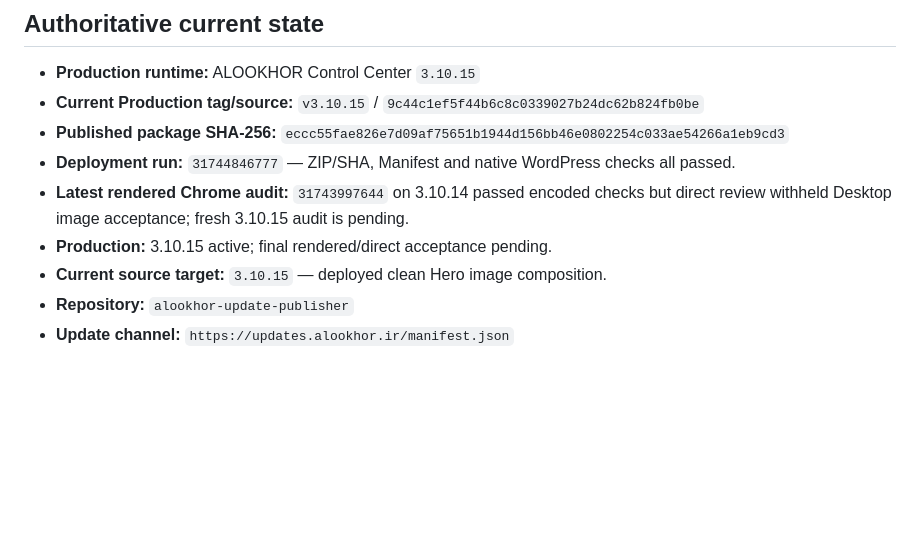
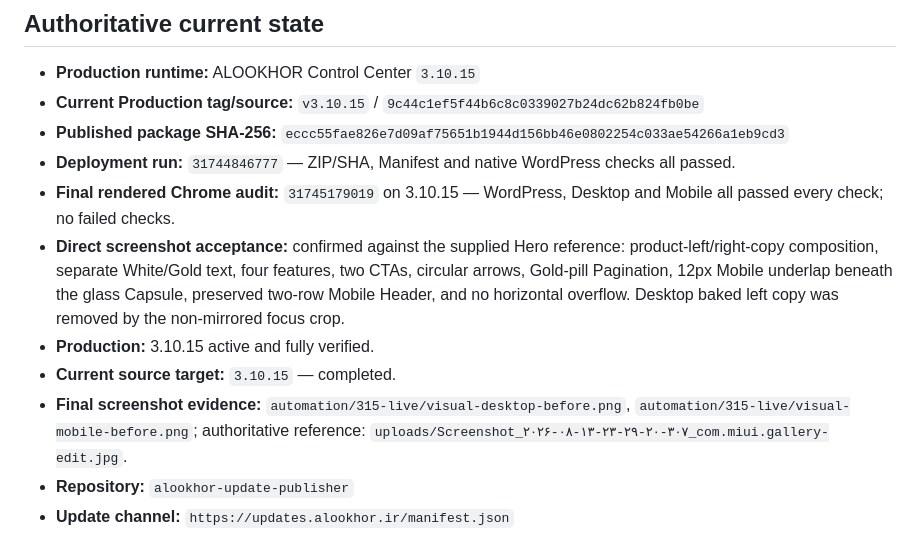
Before and after one commit to emeliijaddd-png/alookhor-update-publisher, a Markdown page: docs/MASTER_PROJECT_CONTEXT.md, the part around the change. GitHub-like rendering; blank space fills up the shorter version.

Commit message:
Record final passing managed hero visual audit

```diff
--- a/docs/MASTER_PROJECT_CONTEXT.md
+++ b/docs/MASTER_PROJECT_CONTEXT.md
@@ -25,9 +25,11 @@ When sources disagree, the newer provable runtime/source wins. Missing source is
 - **Current Production tag/source:** `v3.10.15` / `9c44c1ef5f44b6c8c0339027b24dc62b824fb0be`
 - **Published package SHA-256:** `eccc55fae826e7d09af75651b1944d156bb46e0802254c033ae54266a1eb9cd3`
 - **Deployment run:** `31744846777` — ZIP/SHA, Manifest and native WordPress checks all passed.
-- **Latest rendered Chrome audit:** `31743997644` on 3.10.14 passed encoded checks but direct review withheld Desktop image acceptance; fresh 3.10.15 audit is pending.
-- **Production:** 3.10.15 active; final rendered/direct acceptance pending.
-- **Current source target:** `3.10.15` — deployed clean Hero image composition.
+- **Final rendered Chrome audit:** `31745179019` on 3.10.15 — WordPress, Desktop and Mobile all passed every check; no failed checks.
+- **Direct screenshot acceptance:** confirmed against the supplied Hero reference: product-left/right-copy composition, separate White/Gold text, four features, two CTAs, circular arrows, Gold-pill Pagination, 12px Mobile underlap beneath the glass Capsule, preserved two-row Mobile Header, and no horizontal overflow. Desktop baked left copy was removed by the non-mirrored focus crop.
+- **Production:** 3.10.15 active and fully verified.
+- **Current source target:** `3.10.15` — completed.
+- **Final screenshot evidence:** `automation/315-live/visual-desktop-before.png`, `automation/315-live/visual-mobile-before.png`; authoritative reference: `uploads/Screenshot_۲۰۲۶-۰۸-۱۳-۲۳-۲۹-۲۰-۳۰۷_com.miui.gallery-edit.jpg`.
 - **Repository:** `alookhor-update-publisher`
 - **Update channel:** `https://updates.alookhor.ir/manifest.json`
 - **Release pipeline:** Git push → GitHub Actions → deterministic ZIP/SHA → Explicit FTPS → remote verification → atomic Manifest → native WordPress updater → activation restoration → Production audit
```
